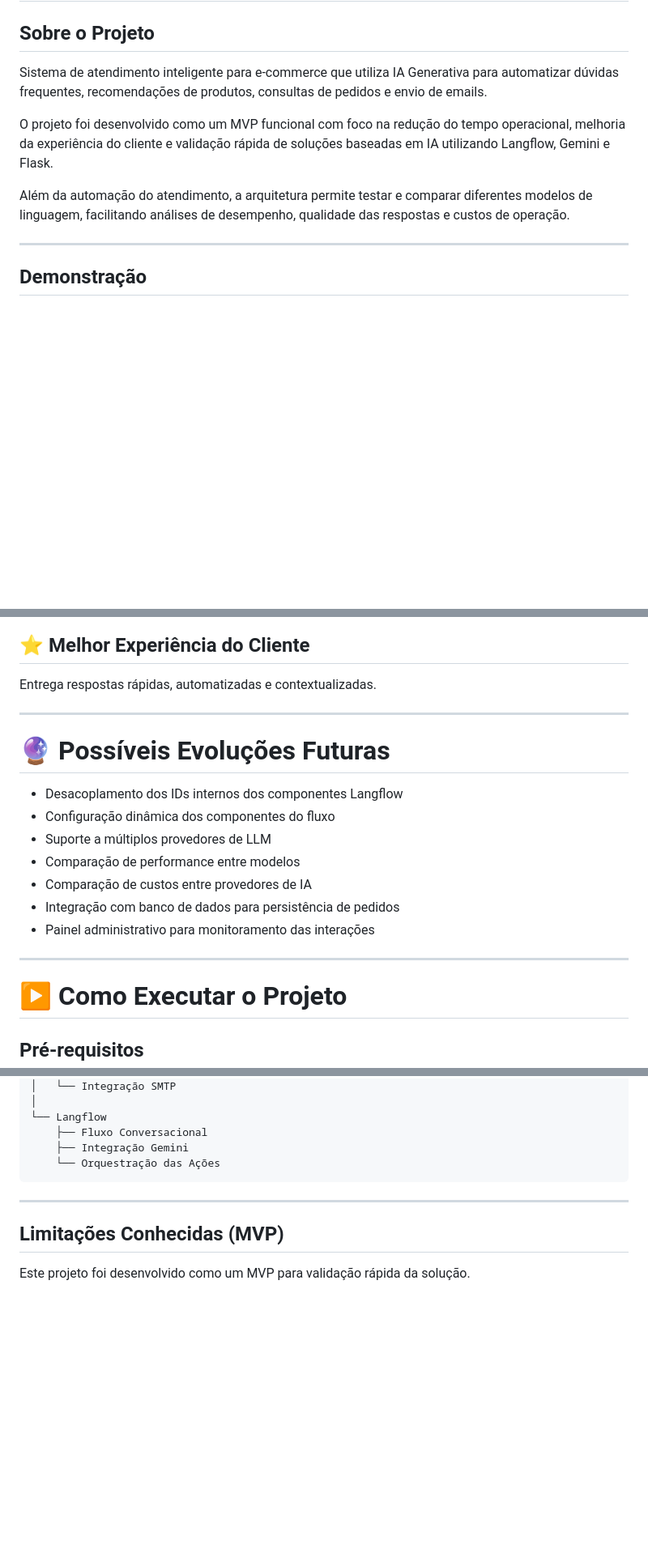
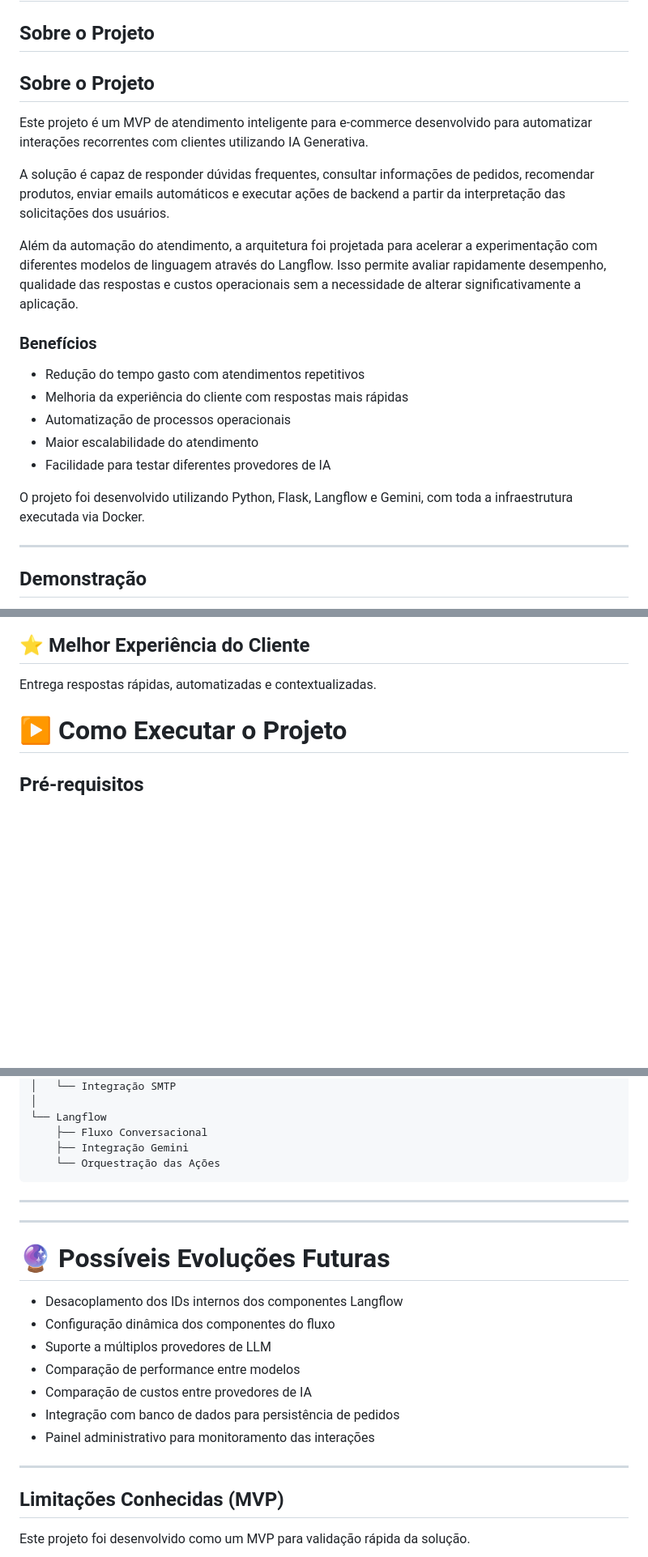
Before and after one commit to DAYANE1130/ai-customer-service-ecommerce, a Markdown page: README.md, 3 parts joined by grey strips. Shown at 81% size. GitHub-like rendering; blank space fills up the shorter version.

```diff
--- a/README.md
+++ b/README.md
@@ -3,11 +3,24 @@
 
 ## Sobre o Projeto
 
-Sistema de atendimento inteligente para e-commerce que utiliza IA Generativa para automatizar dúvidas frequentes, recomendações de produtos, consultas de pedidos e envio de emails.
+## Sobre o Projeto
 
-O projeto foi desenvolvido como um MVP funcional com foco na redução do tempo operacional, melhoria da experiência do cliente e validação rápida de soluções baseadas em IA utilizando Langflow, Gemini e Flask.
+Este projeto é um MVP de atendimento inteligente para e-commerce desenvolvido para automatizar interações recorrentes com clientes utilizando IA Generativa.
 
-Além da automação do atendimento, a arquitetura permite testar e comparar diferentes modelos de linguagem, facilitando análises de desempenho, qualidade das respostas e custos de operação.
+A solução é capaz de responder dúvidas frequentes, consultar informações de pedidos, recomendar produtos, enviar emails automáticos e executar ações de backend a partir da interpretação das solicitações dos usuários.
+
+Além da automação do atendimento, a arquitetura foi projetada para acelerar a experimentação com diferentes modelos de linguagem através do Langflow. Isso permite avaliar rapidamente desempenho, qualidade das respostas e custos operacionais sem a necessidade de alterar significativamente a aplicação.
+
+### Benefícios
+
+* Redução do tempo gasto com atendimentos repetitivos
+* Melhoria da experiência do cliente com respostas mais rápidas
+* Automatização de processos operacionais
+* Maior escalabilidade do atendimento
+* Facilidade para testar diferentes provedores de IA
+
+O projeto foi desenvolvido utilizando Python, Flask, Langflow e Gemini, com toda a infraestrutura executada via Docker.
+
 
 ---
 
@@ -233,19 +246,7 @@ Permite atender múltiplos usuários simultaneamente.
 
 Entrega respostas rápidas, automatizadas e contextualizadas.
 
----
 
-# 🔮 Possíveis Evoluções Futuras
-
-* Desacoplamento dos IDs internos dos componentes Langflow
-* Configuração dinâmica dos componentes do fluxo
-* Suporte a múltiplos provedores de LLM
-* Comparação de performance entre modelos
-* Comparação de custos entre provedores de IA
-* Integração com banco de dados para persistência de pedidos
-* Painel administrativo para monitoramento das interações
-
----
 
 # ▶️ Como Executar o Projeto
 
@@ -362,6 +363,20 @@ docker-compose
 
 ---
 
+---
+
+# 🔮 Possíveis Evoluções Futuras
+
+* Desacoplamento dos IDs internos dos componentes Langflow
+* Configuração dinâmica dos componentes do fluxo
+* Suporte a múltiplos provedores de LLM
+* Comparação de performance entre modelos
+* Comparação de custos entre provedores de IA
+* Integração com banco de dados para persistência de pedidos
+* Painel administrativo para monitoramento das interações
+
+---
+
 ## Limitações Conhecidas (MVP)
 
 Este projeto foi desenvolvido como um MVP para validação rápida da solução.
```
